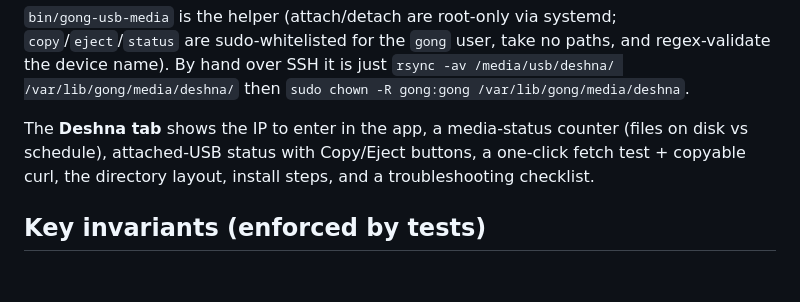
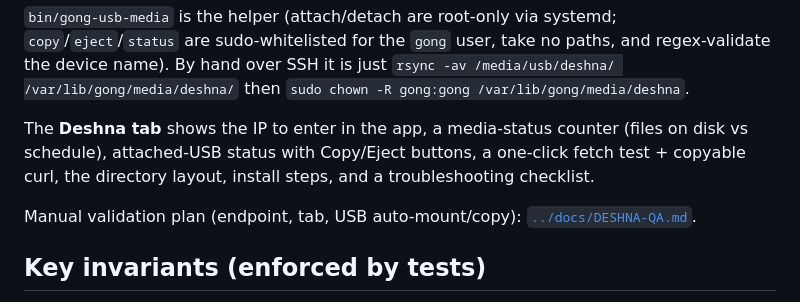
Before and after one commit to kapaggar/GongDohaServer, a Markdown page: ng/README.md, the part around the change. Rendered like a GitHub page; blank space fills up the shorter version.

```diff
--- a/ng/README.md
+++ b/ng/README.md
@@ -136,6 +136,9 @@ The **Deshna tab** shows the IP to enter in the app, a media-status counter
 one-click fetch test + copyable curl, the directory layout, install steps, and
 a troubleshooting checklist.
 
+Manual validation plan (endpoint, tab, USB auto-mount/copy):
+[`../docs/DESHNA-QA.md`](../docs/DESHNA-QA.md).
+
 ## Key invariants (enforced by tests)
 
 - Doha selection is byte-for-byte the legacy algorithm (`test_doha.py`).
```
Also changed, not shown: docs/DESHNA-QA.md (added, +103 -0 lines).
